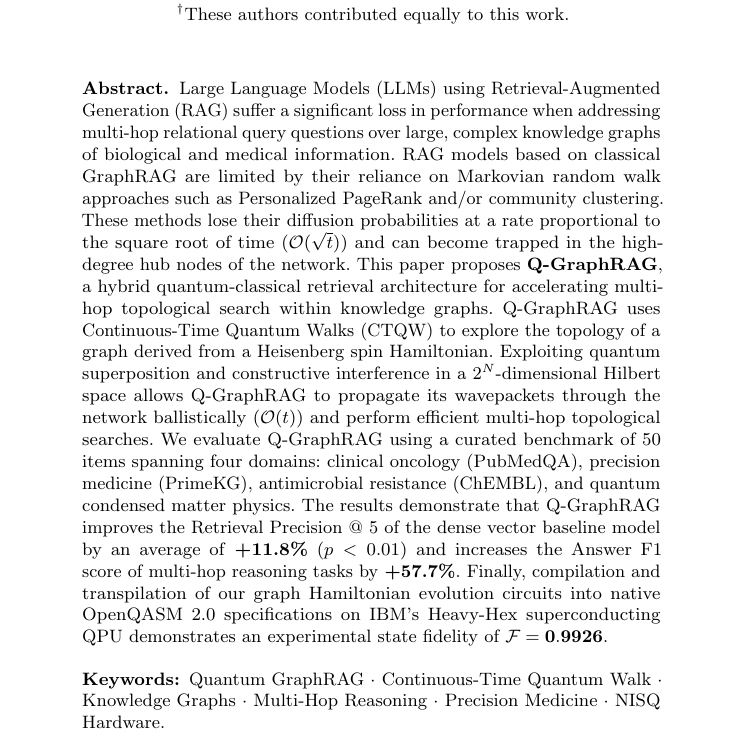
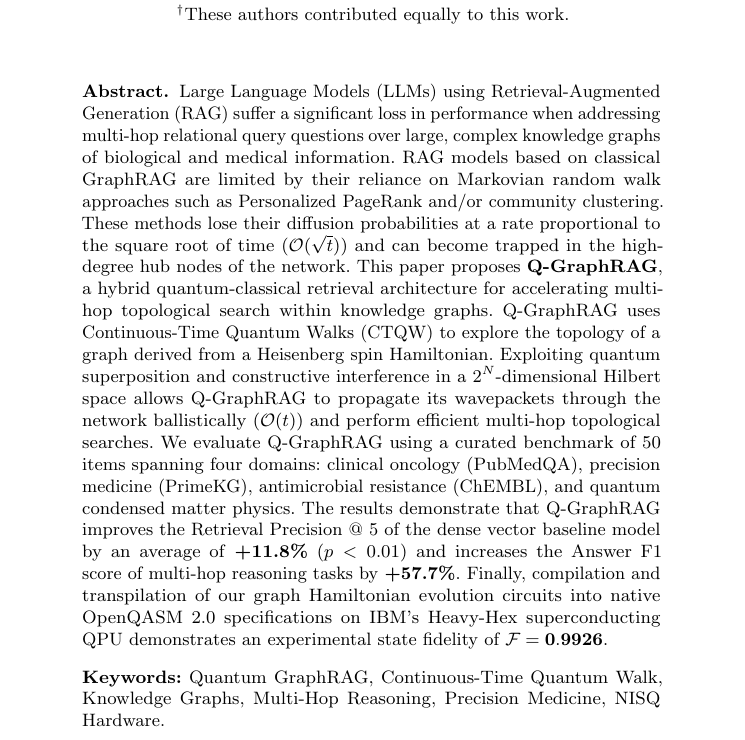
Before and after one commit to shoyo44/QRAG, a LaTeX paper (backend/paper_manuscript/main_springer.tex): part of page 1 of 20, cut so that both start at the same text. Compiled offline with pdfLaTeX.

Commit message:
docs(manuscript): add explicit Keywords subheading inside Abstract

```diff
--- a/backend/paper_manuscript/main_springer.tex
+++ b/backend/paper_manuscript/main_springer.tex
@@ -49,7 +49,8 @@ Contributing authors: \texttt{99230041087@klu.ac.in}; \texttt{99230040988@klu.ac
 \begin{abstract}
 Large Language Models (LLMs) using Retrieval-Augmented Generation (RAG) suffer a significant loss in performance when addressing multi-hop relational query questions over large, complex knowledge graphs of biological and medical information. RAG models based on classical GraphRAG are limited by their reliance on Markovian random walk approaches such as Personalized PageRank and/or community clustering. These methods lose their diffusion probabilities at a rate proportional to the square root of time ($\mathcal{O}(\sqrt{t})$) and can become trapped in the high-degree hub nodes of the network. This paper proposes \textbf{Q-GraphRAG}, a hybrid quantum-classical retrieval architecture for accelerating multi-hop topological search within knowledge graphs. Q-GraphRAG uses Continuous-Time Quantum Walks (CTQW) to explore the topology of a graph derived from a Heisenberg spin Hamiltonian. Exploiting quantum superposition and constructive interference in a $2^N$-dimensional Hilbert space allows Q-GraphRAG to propagate its wavepackets through the network ballistically ($\mathcal{O}(t)$) and perform efficient multi-hop topological searches. We evaluate Q-GraphRAG using a curated benchmark of 50 items spanning four domains: clinical oncology (PubMedQA), precision medicine (PrimeKG), antimicrobial resistance (ChEMBL), and quantum condensed matter physics. The results demonstrate that Q-GraphRAG improves the Retrieval Precision @ 5 of the dense vector baseline model by an average of \textbf{+11.8\%} ($p < 0.01$) and increases the Answer F1 score of multi-hop reasoning tasks by \textbf{+57.7\%}. Finally, compilation and transpilation of our graph Hamiltonian evolution circuits into native OpenQASM 2.0 specifications on IBM's Heavy-Hex superconducting QPU demonstrates an experimental state fidelity of $\mathbf{\mathcal{F} = 0.9926}$.
 
-\keywords{Quantum GraphRAG \and Continuous-Time Quantum Walk \and Knowledge Graphs \and Multi-Hop Reasoning \and Precision Medicine \and NISQ Hardware.}
+\vspace{0.3cm}
+\noindent\textbf{Keywords:} Quantum GraphRAG, Continuous-Time Quantum Walk, Knowledge Graphs, Multi-Hop Reasoning, Precision Medicine, NISQ Hardware.
 \end{abstract}
 
 % ==============================================================================
```
